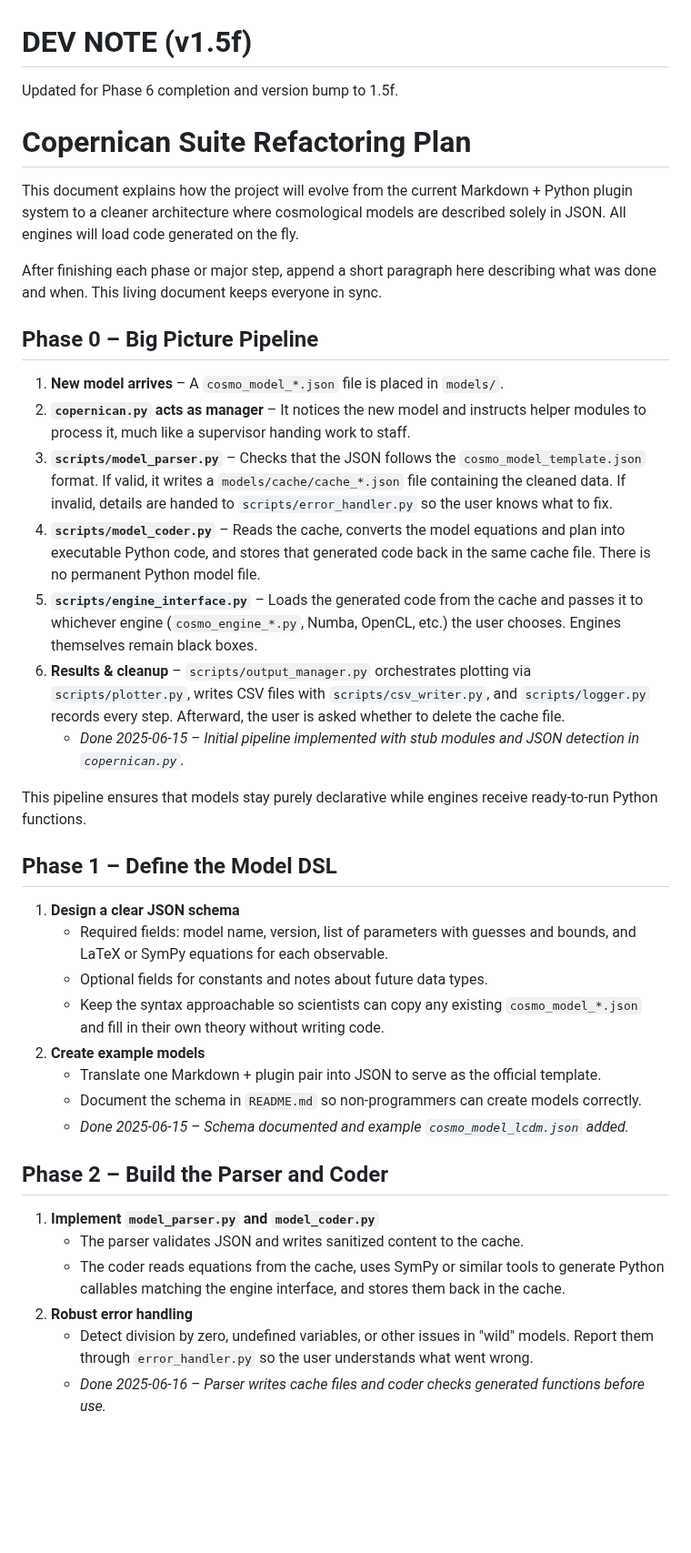
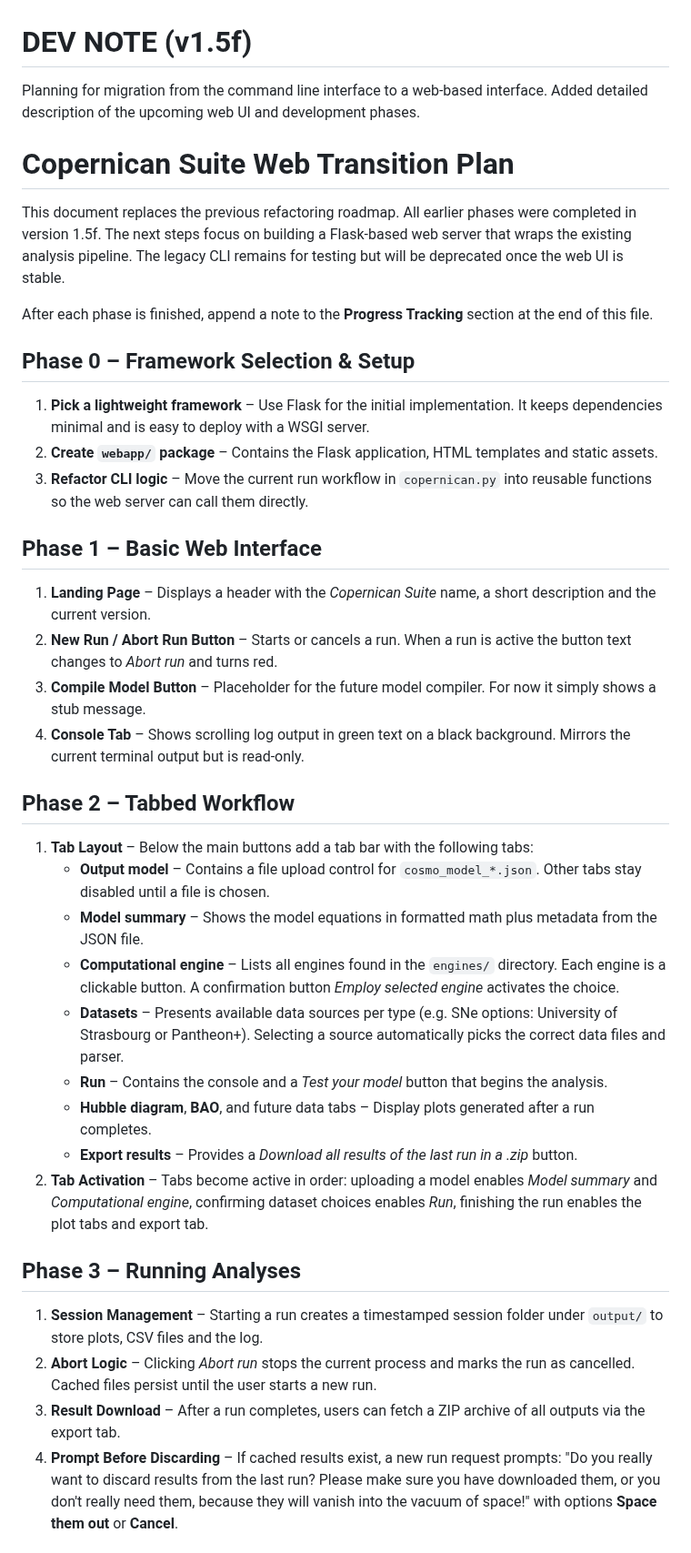
Before and after one commit to apostolovbg/copernican, a Markdown page: PLAN.md, the part around one of its changes. Shown at 91% size. Rendered like a GitHub page; blank space fills up the shorter version.

```diff
--- a/PLAN.md
+++ b/PLAN.md
@@ -1,37 +1,36 @@
 # DEV NOTE (v1.5f)
-Updated for Phase 6 completion and version bump to 1.5f.
+Planning for migration from the command line interface to a web-based interface. Added detailed description of the upcoming web UI and development phases.
 
-# Copernican Suite Refactoring Plan
-This document explains how the project will evolve from the current Markdown + Python plugin system to a cleaner architecture where cosmological models are described solely in JSON. All engines will load code generated on the fly.
+# Copernican Suite Web Transition Plan
+This document replaces the previous refactoring roadmap. All earlier phases were completed in version 1.5f. The next steps focus on building a Flask-based web server that wraps the existing analysis pipeline. The legacy CLI remains for testing but will be deprecated once the web UI is stable.
 
-After finishing each phase or major step, append a short paragraph here describing what was done and when. This living document keeps everyone in sync.
+After each phase is finished, append a note to the **Progress Tracking** section at the end of this file.
 
-## Phase 0 – Big Picture Pipeline
-1. **New model arrives** – A `cosmo_model_*.json` file is placed in `models/`.
-2. **`copernican.py` acts as manager** – It notices the new model and instructs helper modules to process it, much like a supervisor handing work to staff.
-3. **`scripts/model_parser.py`** – Checks that the JSON follows the `cosmo_model_template.json` format. If valid, it writes a `models/cache/cache_*.json` file containing the cleaned data. If invalid, details are handed to `scripts/error_handler.py` so the user knows what to fix.
-4. **`scripts/model_coder.py`** – Reads the cache, converts the model equations and plan into executable Python code, and stores that generated code back in the same cache file. There is no permanent Python model file.
-5. **`scripts/engine_interface.py`** – Loads the generated code from the cache and passes it to whichever engine (`cosmo_engine_*.py`, Numba, OpenCL, etc.) the user chooses. Engines themselves remain black boxes.
-6. **Results & cleanup** – `scripts/output_manager.py` orchestrates plotting via `scripts/plotter.py`, writes CSV files with `scripts/csv_writer.py`, and `scripts/logger.py` records every step. Afterward, the user is asked whether to delete the cache file.
-   - *Done 2025-06-15 – Initial pipeline implemented with stub modules and JSON detection in `copernican.py`.*
+## Phase 0 – Framework Selection & Setup
+1. **Pick a lightweight framework** – Use Flask for the initial implementation. It keeps dependencies minimal and is easy to deploy with a WSGI server.
+2. **Create `webapp/` package** – Contains the Flask application, HTML templates and static assets.
+3. **Refactor CLI logic** – Move the current run workflow in `copernican.py` into reusable functions so the web server can call them directly.
 
-This pipeline ensures that models stay purely declarative while engines receive ready-to-run Python functions.
+## Phase 1 – Basic Web Interface
+1. **Landing Page** – Displays a header with the *Copernican Suite* name, a short description and the current version.
+2. **New Run / Abort Run Button** – Starts or cancels a run. When a run is active the button text changes to *Abort run* and turns red.
+3. **Compile Model Button** – Placeholder for the future model compiler. For now it simply shows a stub message.
+4. **Console Tab** – Shows scrolling log output in green text on a black background. Mirrors the current terminal output but is read-only.
 
-## Phase 1 – Define the Model DSL
-1. **Design a clear JSON schema**
-   - Required fields: model name, version, list of parameters with guesses and bounds, and LaTeX or SymPy equations for each observable.
-   - Optional fields for constants and notes about future data types.
-   - Keep the syntax approachable so scientists can copy any existing `cosmo_model_*.json` and fill in their own theory without writing code.
-2. **Create example models**
-   - Translate one Markdown + plugin pair into JSON to serve as the official template.
-   - Document the schema in `README.md` so non-programmers can create models correctly.
-   - *Done 2025-06-15 – Schema documented and example `cosmo_model_lcdm.json` added.*
+## Phase 2 – Tabbed Workflow
+1. **Tab Layout** – Below the main buttons add a tab bar with the following tabs:
+   - **Output model** – Contains a file upload control for `cosmo_model_*.json`. Other tabs stay disabled until a file is chosen.
+   - **Model summary** – Shows the model equations in formatted math plus metadata from the JSON file.
+   - **Computational engine** – Lists all engines found in the `engines/` directory. Each engine is a clickable button. A confirmation button *Employ selected engine* activates the choice.
+   - **Datasets** – Presents available data sources per type (e.g. SNe options: University of Strasbourg or Pantheon+). Selecting a source automatically picks the correct data files and parser.
+   - **Run** – Contains the console and a *Test your model* button that begins the analysis.
+   - **Hubble diagram**, **BAO**, and future data tabs – Display plots generated after a run completes.
+   - **Export results** – Provides a *Download all results of the last run in a .zip* button.
+2. **Tab Activation** – Tabs become active in order: uploading a model enables *Model summary* and *Computational engine*, confirming dataset choices enables *Run*, finishing the run enables the plot tabs and export tab.
 
-## Phase 2 – Build the Parser and Coder
-1. **Implement `model_parser.py` and `model_coder.py`**
-   - The parser validates JSON and writes sanitized content to the cache.
-   - The coder reads equations from the cache, uses SymPy or similar tools to generate Python callables matching the engine interface, and stores them back in the cache.
-2. **Robust error handling**
-   - Detect division by zero, undefined variables, or other issues in "wild" models. Report them through `error_handler.py` so the user understands what went wrong.
-   - *Done 2025-06-16 – Parser writes cache files and coder checks generated functions before use.*
+## Phase 3 – Running Analyses
+1. **Session Management** – Starting a run creates a timestamped session folder under `output/` to store plots, CSV files and the log.
+2. **Abort Logic** – Clicking *Abort run* stops the current process and marks the run as cancelled. Cached files persist until the user starts a new run.
+3. **Result Download** – After a run completes, users can fetch a ZIP archive of all outputs via the export tab.
+4. **Prompt Before Discarding** – If cached results exist, a new run request prompts: "Do you really want to discard results from the last run? Please make sure you have downloaded them, or you don't really need them, because they will vanish into the vacuum of space!" with options **Space them out** or **Cancel**.
 
```
Also changed, not shown: other parts of PLAN.md (+6 -42 lines), AGENTS.md (+1 -0 lines), README.md (+17 -13 lines).
